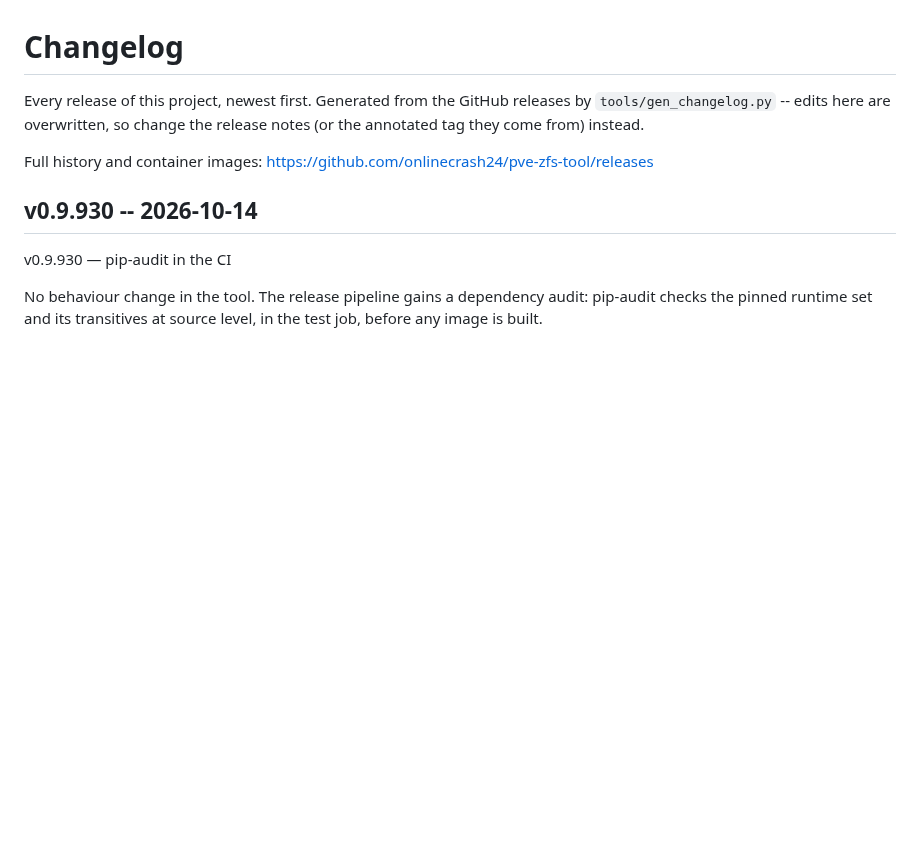
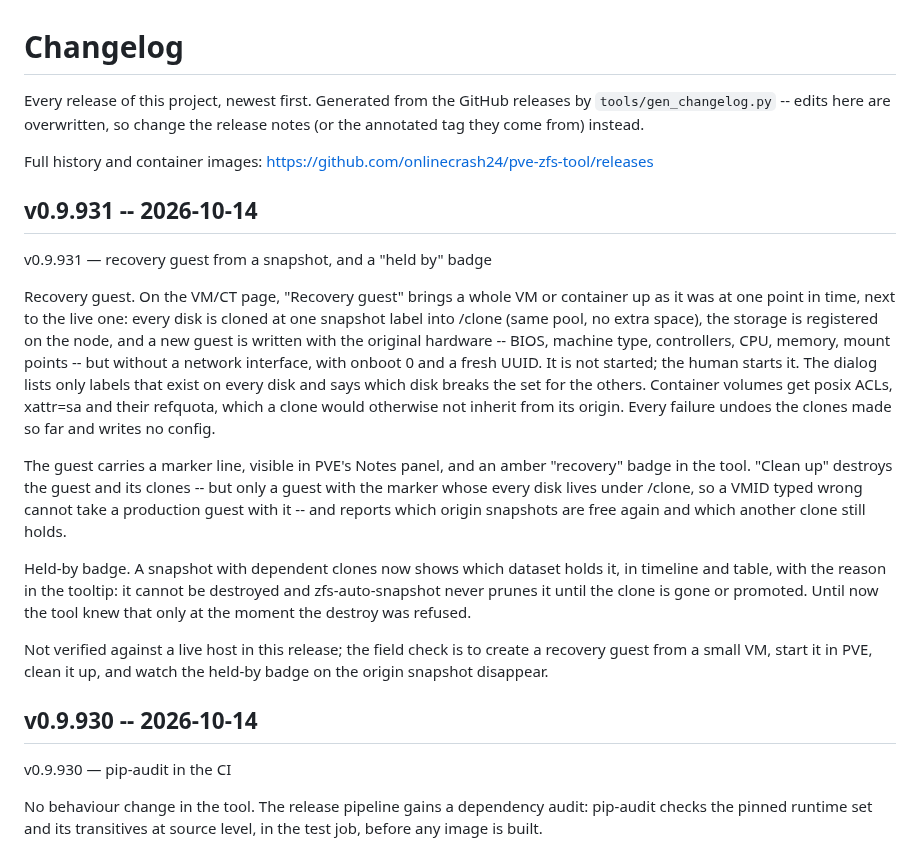
Before and after one commit to onlinecrash24/pve-zfs-tool, a Markdown page: CHANGELOG.md, the part around the change. Rendered like a GitHub page; blank space fills up the shorter version.

Commit message:
Regenerate CHANGELOG.md for v0.9.931

```diff
--- a/CHANGELOG.md
+++ b/CHANGELOG.md
@@ -6,6 +6,39 @@ the release notes (or the annotated tag they come from) instead.
 
 Full history and container images: <https://github.com/onlinecrash24/pve-zfs-tool/releases>
 
+
+## v0.9.931 -- 2026-10-14
+
+v0.9.931 — recovery guest from a snapshot, and a "held by" badge
+
+Recovery guest. On the VM/CT page, "Recovery guest" brings a whole VM or
+container up as it was at one point in time, next to the live one: every
+disk is cloned at one snapshot label into <pool>/clone (same pool, no
+extra space), the storage is registered on the node, and a new guest is
+written with the original hardware -- BIOS, machine type, controllers,
+CPU, memory, mount points -- but without a network interface, with
+onboot 0 and a fresh UUID. It is not started; the human starts it. The
+dialog lists only labels that exist on every disk and says which disk
+breaks the set for the others. Container volumes get posix ACLs, xattr=sa
+and their refquota, which a clone would otherwise not inherit from its
+origin. Every failure undoes the clones made so far and writes no config.
+
+The guest carries a marker line, visible in PVE's Notes panel, and an
+amber "recovery" badge in the tool. "Clean up" destroys the guest and its
+clones -- but only a guest with the marker whose every disk lives under
+<pool>/clone, so a VMID typed wrong cannot take a production guest with
+it -- and reports which origin snapshots are free again and which another
+clone still holds.
+
+Held-by badge. A snapshot with dependent clones now shows which dataset
+holds it, in timeline and table, with the reason in the tooltip: it
+cannot be destroyed and zfs-auto-snapshot never prunes it until the clone
+is gone or promoted. Until now the tool knew that only at the moment the
+destroy was refused.
+
+Not verified against a live host in this release; the field check is
+to create a recovery guest from a small VM, start it in PVE, clean it
+up, and watch the held-by badge on the origin snapshot disappear.
 
 ## v0.9.930 -- 2026-10-14
 
```
